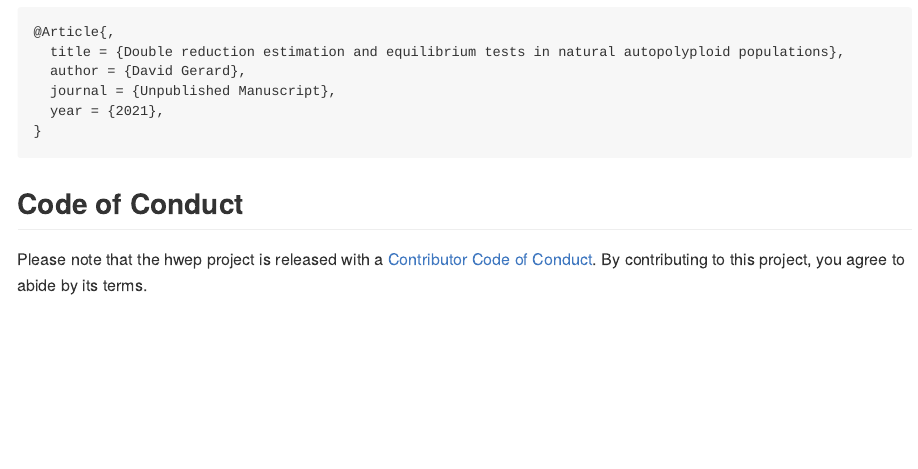
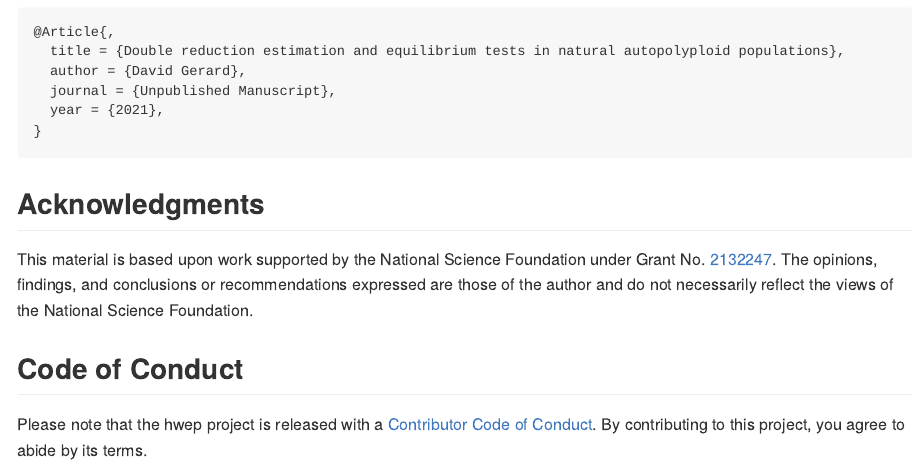
Before and after one commit to dcgerard/hwep, an R Markdown document (README.Rmd): the page in a window 1100 px wide, from 1440 px down before the commit and from 1480 px down after it, so that both start at the same text. The pictures show the output file README.md that the author committed with the source, drawn offline in the style of GitHub; badge pictures from the web are left out.

Commit message:
update readme for funder

````diff
--- a/README.Rmd
+++ b/README.Rmd
@@ -96,6 +97,10 @@ A BibTeX entry for LaTeX users is
 }
 ```
 
+## Acknowledgments
+
+This material is based upon work supported by the National Science Foundation under Grant No. [2132247](https://www.nsf.gov/awardsearch/showAward?AWD_ID=2132247). The opinions, findings, and conclusions or recommendations expressed are those of the author and do not necessarily reflect the views of the National Science Foundation.
+
 ## Code of Conduct
 
 Please note that the hwep project is released with a [Contributor Code of Conduct](https://contributor-covenant.org/version/2/0/CODE_OF_CONDUCT.html). By contributing to this project, you agree to abide by its terms.
````
Also changed, not shown: README.md, docs/pkgdown.yml, README.Rmd (1 more changed lines), 1 other file.
